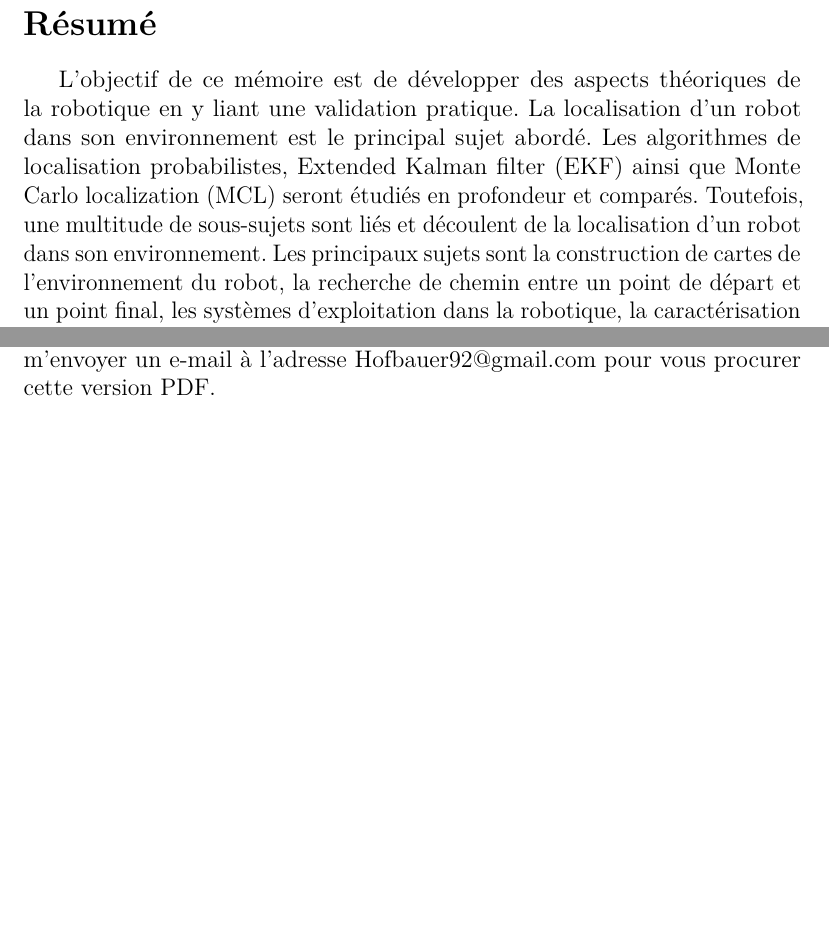
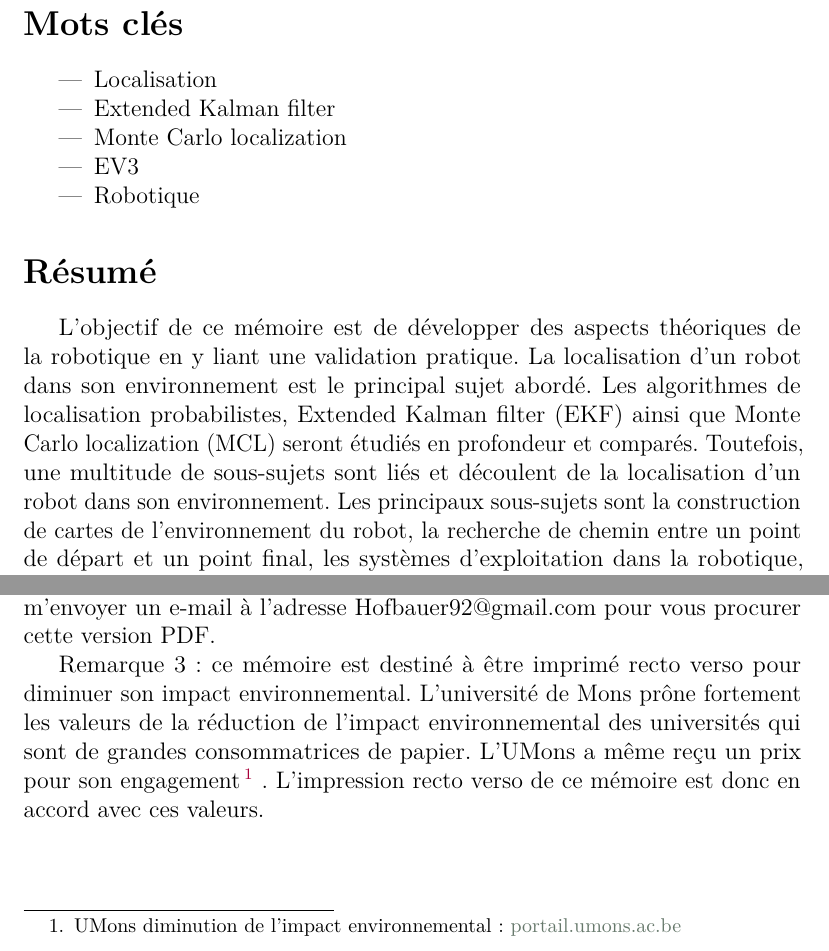
Before and after one commit to benh009/MemoireIAEV3, a LaTeX thesis (Latex/data/text/memoire.tex, which reads Latex/data/text/preface.tex, Latex/data/text/resume.tex): two parts of pages 4 and 6 of 71, joined at a grey line, cut at the place of the change, the shorter picture padded with empty space. Compiled offline with pdfLaTeX; the source files are stored in an older character set and shown here as Unicode.

```diff
--- a/Latex/data/text/memoire.tex
+++ b/Latex/data/text/memoire.tex
@@ -21,7 +21,7 @@
 
 
 
-\title{Algorithmes de localisation probabilistes sur une brique EV3}
+\title{Algorithmes probabilistes de localisation implémentés sur une brique EV3}
 \author{Beno\^it \textsc{Hofbauer}}
 \date{2014--2015}
 %\directeur{Hadrien Melot}
--- a/Latex/data/text/preface.tex
+++ b/Latex/data/text/preface.tex
@@ -7,6 +7,5 @@
 
 \newpage
 
-\section*{Résumé}
-L'objectif de ce mémoire est de développer des aspects théoriques de la robotique en y liant une validation pratique. La localisation d'un robot dans son environnement est le principal sujet abordé. Les algorithmes de localisation probabilistes, Extended Kalman filter (EKF) ainsi que Monte Carlo localization (MCL) seront étudiés en profondeur et comparés. Toutefois, une multitude de sous-sujets sont liés et découlent de la localisation d'un robot dans son environnement. Les principaux sujets sont la construction de cartes de l'environnement du robot, la recherche de chemin entre un point de départ et un point final, les systèmes d'exploitation dans la robotique, la caractérisation des capteurs et des actuateurs, l'analyse d'images... Cet ensemble de sous-sujets est abordé dans ce mémoire pour permettre aux lecteurs de comprendre une partie de l'univers de la robotique et lui donner des pistes et des références pour entamer des recherches futures. La compréhension de l'univers de la robotique est primordiale pour intégrer les algorithmes de localisation en un tout cohérent.
+\input{resume}
 
@@ -29,3 +27,5 @@
 Remarque 1 : ce mémoire est écrit suivant la nouvelle orthographe de la langue française approuvée par l'Académie française~\cite{ortho}. Le lecteur ne doit donc pas être surpris de voir, par exemple, le mot "cout" écrit sans accent circonflexe.
 
 Remarque 2 : certains pieds de page présentent des URL qui renvoient à des sites web de références. Cependant, dans un souci de présentation de ce mémoire ces liens sont limités au nom de domaine du site. La version PDF du mémoire permet d'être redirigé vers le lien complet. Il est recommandé de m'envoyer un e-mail à l'adresse Hofbauer92@gmail.com pour vous procurer cette version PDF.
+
+Remarque 3 : ce mémoire est destiné à être imprimé recto verso pour diminuer son impact environnemental. L'université de Mons prône fortement les valeurs de la réduction de l'impact environnemental des universités qui sont de grandes consommatrices de papier. L'UMons a même reçu un prix pour son engagement \footnote{ UMons diminution de l'impact environnemental : \href{https://portail.umons.ac.be/FR/actualites/Pages/PrixCampusresponsables.aspx}{portail.umons.ac.be}} . L'impression recto verso de ce mémoire est donc en accord avec ces valeurs.
--- /dev/null
+++ b/Latex/data/text/resume.tex
@@ -0,0 +1,16 @@
+\section*{Mots clés}
+\begin{itemize}
+\item Localisation
+\item Extended Kalman filter
+\item Monte Carlo localization
+\item EV3
+\item Robotique
+
+\end{itemize}
+
+
+
+\section*{Résumé}
+L'objectif de ce mémoire est de développer des aspects théoriques de la robotique en y liant une validation pratique. La localisation d'un robot dans son environnement est le principal sujet abordé. Les algorithmes de localisation probabilistes, Extended Kalman filter (EKF) ainsi que Monte Carlo localization (MCL) seront étudiés en profondeur et comparés. Toutefois, une multitude de sous-sujets sont liés et découlent de la localisation d'un robot dans son environnement. Les principaux sous-sujets sont la construction de cartes de l'environnement du robot, la recherche de chemin entre un point de départ et un point final, les systèmes d'exploitation dans la robotique, la caractérisation des capteurs et des actuateurs, l'analyse d'images... Cet ensemble de sous-sujets est abordé dans ce mémoire pour permettre aux lecteurs de comprendre une partie de l'univers de la robotique et lui donner des pistes et des références pour entamer des recherches futures. La compréhension de l'univers de la robotique est primordiale pour intégrer les algorithmes de localisation en un tout cohérent.
+
+Le kit EV3 de Lego est utilisé pour la validation pratique des concepts théoriques présentés. Ce kit est composé d'une brique intelligente, de capteurs, de moteurs ainsi que d'éléments de construction qui permettent de réaliser rapidement la structure d'un robot. Ce kit est combiné avec un smartphone tournant sous Android. Ce smartphone permet d'ajouter de la puissance de calcul et de se servir des capteurs présents sur le smartphone. En effet, les smartphones actuels possèdent un grand nombre de capteurs à couts réduits et leur capacité de calcul est importante. Le principal capteur utilisé est la caméra du smartphone.
```
Also changed, not shown: Latex/data/text/feuille-volante.tex (added, +16 -0 lines), Latex/feuille-volante.pdf (added), Latex/memoire.pdf, Latex/data/text/memoire.tex (10 more changed lines), Latex/data/text/preface.tex (1 more changed lines).
